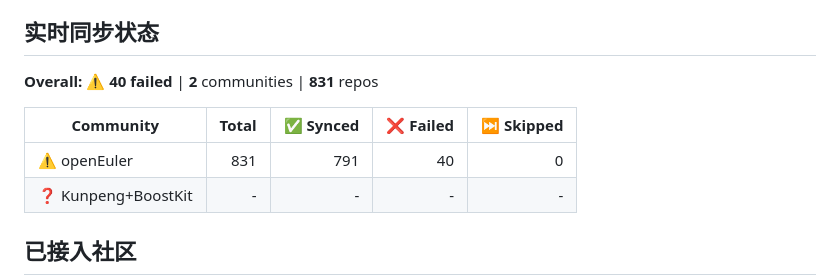
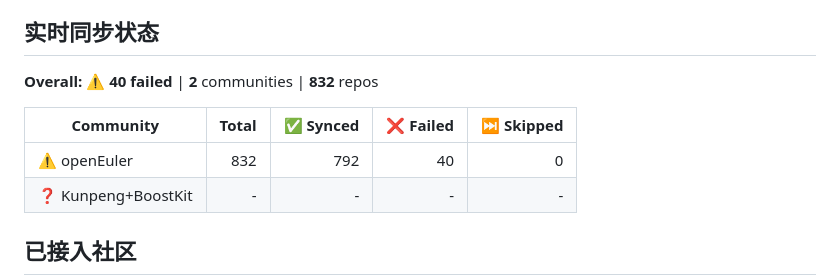
Before and after one commit to huanglei0308/community-mirror, a Markdown page: README.md, the part around the change. Drawn GitHub-style.

Commit message:
Auto-update community table from orgs.json [skip ci]

```diff
--- a/README.md
+++ b/README.md
@@ -16,11 +16,11 @@
 ## 实时同步状态
 
 <!-- STATUS_TABLE_START -->
-**Overall:** ⚠️ **40 failed** | **2** communities | **831** repos
+**Overall:** ⚠️ **40 failed** | **2** communities | **832** repos
 
 | Community | Total | ✅ Synced | ❌ Failed | ⏭️ Skipped |
 |-----------|------:|----------:|----------:|-----------:|
-| ⚠️ openEuler | 831 | 791 | 40 | 0 |
+| ⚠️ openEuler | 832 | 792 | 40 | 0 |
 | ❓ Kunpeng+BoostKit | - | - | - | - |
 
 <!-- STATUS_TABLE_END -->
```
